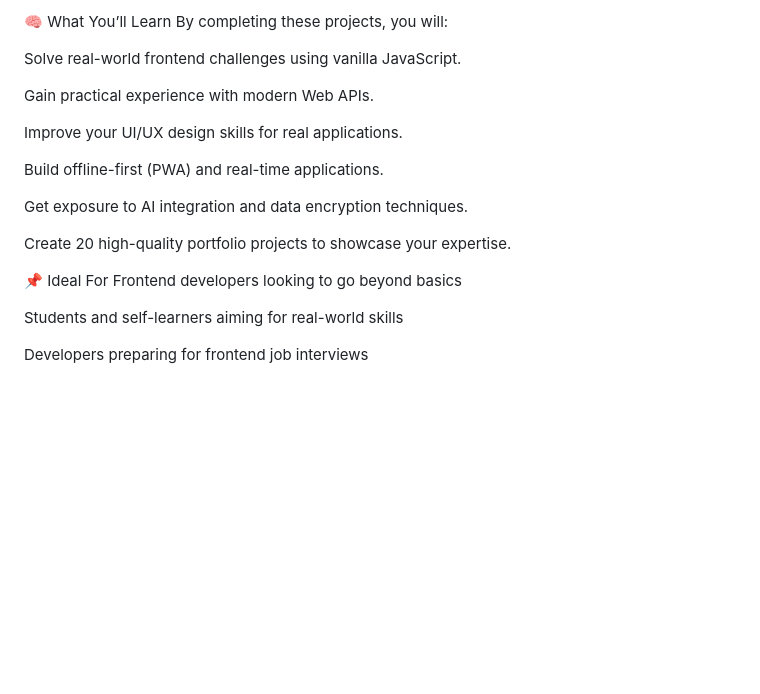
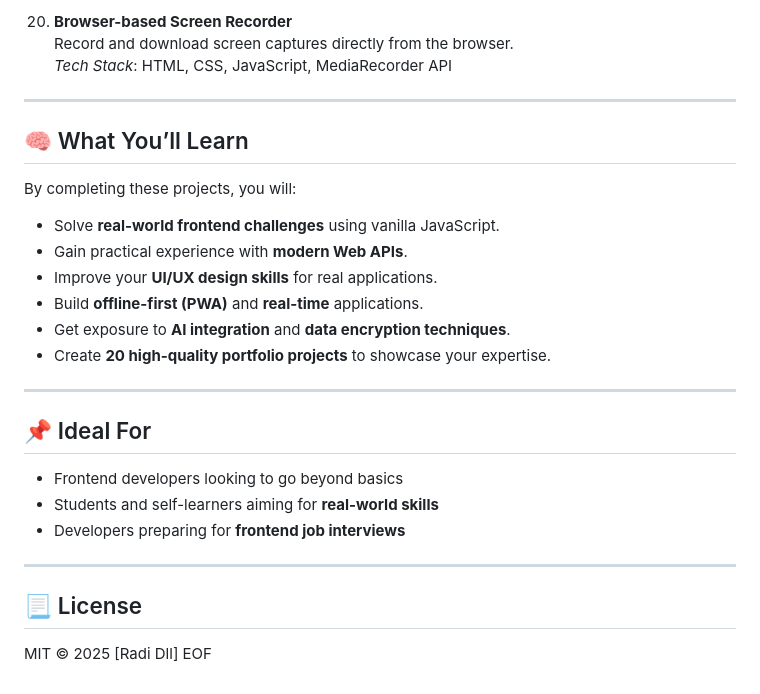
Before and after one commit to radidll/WebGelistirme-IleriSeviyeProjeler, a Markdown page: README.md, the part around one of its changes. Drawn GitHub-style; blank space fills up the shorter version.

```diff
--- a/README.md
+++ b/README.md
@@ -87,22 +84,32 @@ Tech Stack: HTML, CSS, JavaScript, MediaRecorder API
 
-🧠 What You’ll Learn
+20. **Browser-based Screen Recorder**
+    Record and download screen captures directly from the browser.
+    _Tech Stack_: HTML, CSS, JavaScript, MediaRecorder API
+
+---
+
+## 🧠 What You’ll Learn
+
 By completing these projects, you will:
 
-Solve real-world frontend challenges using vanilla JavaScript.
+- Solve **real-world frontend challenges** using vanilla JavaScript.
+- Gain practical experience with **modern Web APIs**.
+- Improve your **UI/UX design skills** for real applications.
+- Build **offline-first (PWA)** and **real-time** applications.
+- Get exposure to **AI integration** and **data encryption techniques**.
+- Create **20 high-quality portfolio projects** to showcase your expertise.
 
-Gain practical experience with modern Web APIs.
+---
 
-Improve your UI/UX design skills for real applications.
+## 📌 Ideal For
 
-Build offline-first (PWA) and real-time applications.
+- Frontend developers looking to go beyond basics
+- Students and self-learners aiming for **real-world skills**
+- Developers preparing for **frontend job interviews**
 
-Get exposure to AI integration and data encryption techniques.
+---
 
-Create 20 high-quality portfolio projects to showcase your expertise.
+## 📃 License
 
-📌 Ideal For
-Frontend developers looking to go beyond basics
-
-Students and self-learners aiming for real-world skills
-
-Developers preparing for frontend job interviews
+MIT © 2025 [Radi Dll]
+EOF
```
Also changed, not shown: other parts of README.md (+61 -64 lines).
